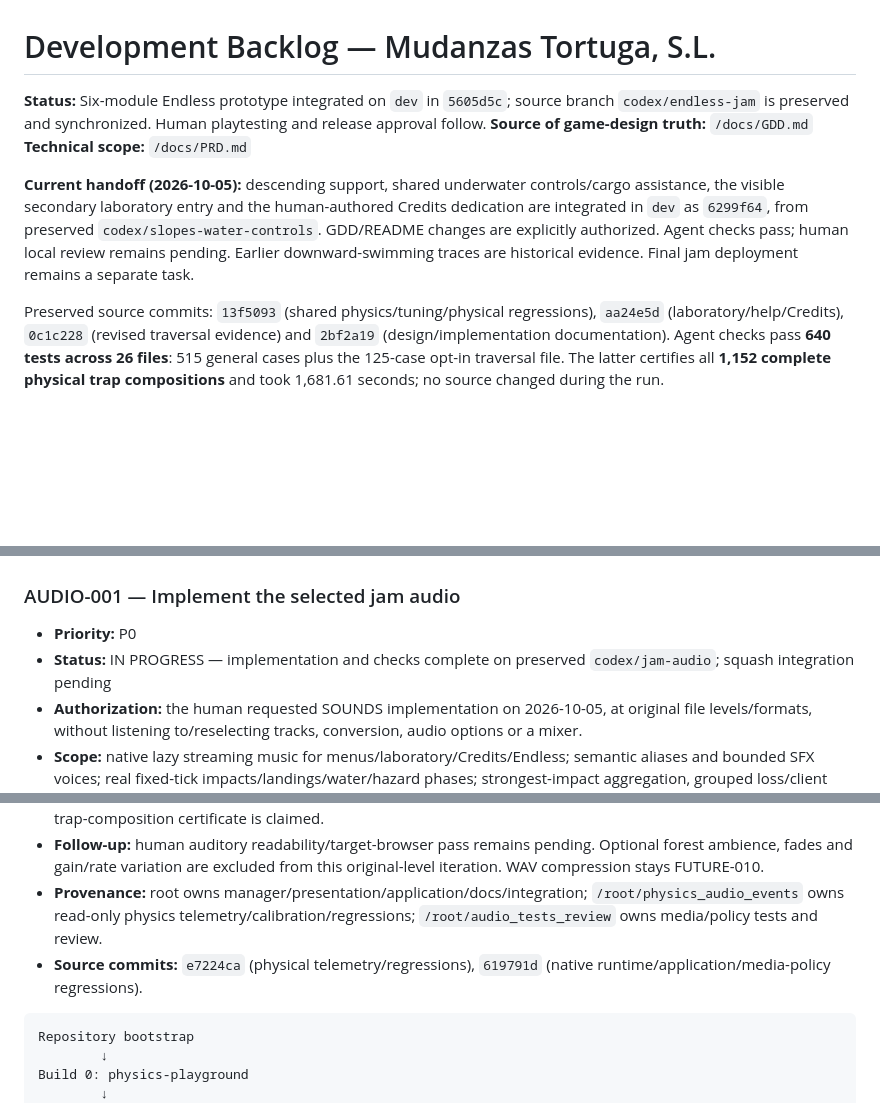
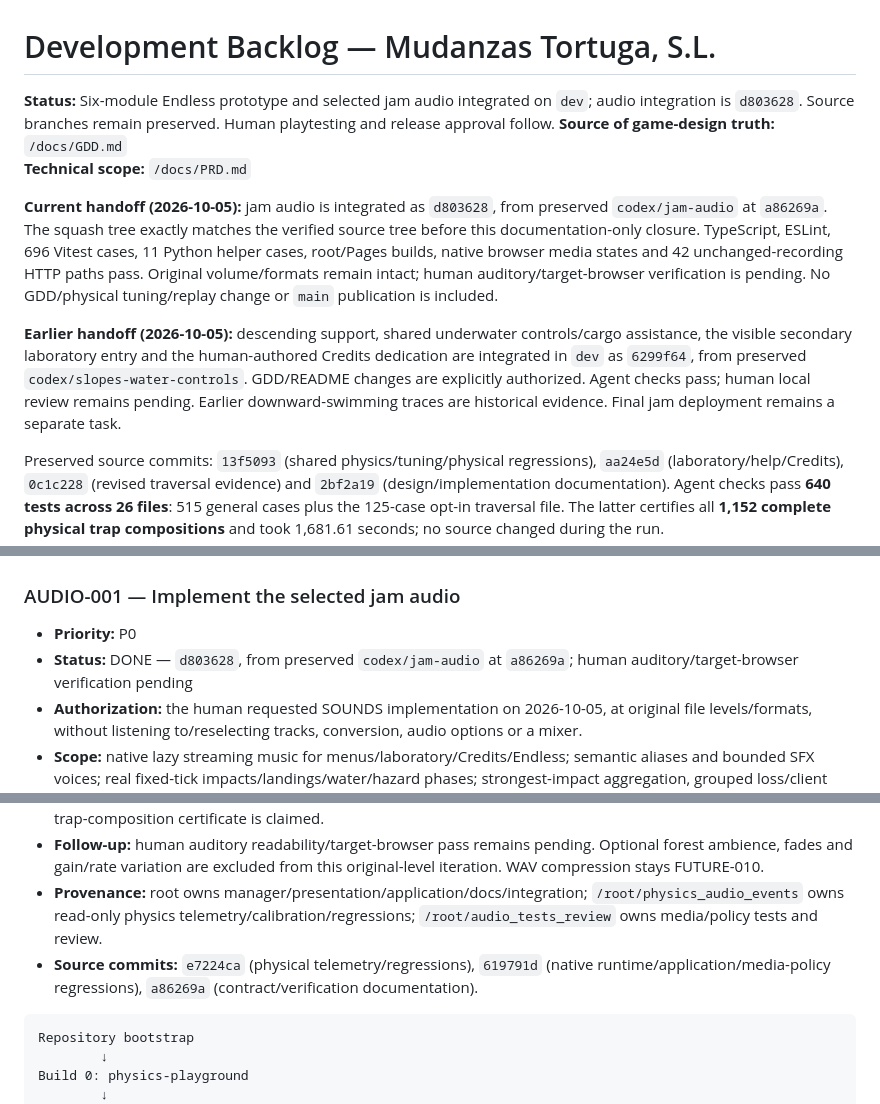
Before and after one commit to s1vh-game-jams/FICIV-AnimaGameJam-MudanzasTortugaSL, a Markdown page: docs/BACKLOG.md, 3 parts joined by grey strips. Drawn GitHub-style; blank space fills up the shorter version.

Commit message:
docs(backlog): close jam audio integration
Record d803628 and its exact verified source-tree parity with the preserved
codex/jam-audio branch. Keep human auditory and release checks pending.

Agent-Assisted-by: OpenAI Codex
Agent-Role: documentation, integration

````diff
--- a/docs/BACKLOG.md
+++ b/docs/BACKLOG.md
@@ -1,10 +1,12 @@
 # Development Backlog — Mudanzas Tortuga, S.L.
 
-**Status:** Six-module Endless prototype integrated on `dev` in `5605d5c`; source branch `codex/endless-jam` is preserved and synchronized. Human playtesting and release approval follow.
+**Status:** Six-module Endless prototype and selected jam audio integrated on `dev`; audio integration is `d803628`. Source branches remain preserved. Human playtesting and release approval follow.
 **Source of game-design truth:** `/docs/GDD.md`
 **Technical scope:** `/docs/PRD.md`
 
-**Current handoff (2026-10-05):** descending support, shared underwater controls/cargo assistance, the visible secondary laboratory entry and the human-authored Credits dedication are integrated in `dev` as `6299f64`, from preserved `codex/slopes-water-controls`. GDD/README changes are explicitly authorized. Agent checks pass; human local review remains pending. Earlier downward-swimming traces are historical evidence. Final jam deployment remains a separate task.
+**Current handoff (2026-10-05):** jam audio is integrated as `d803628`, from preserved `codex/jam-audio` at `a86269a`. The squash tree exactly matches the verified source tree before this documentation-only closure. TypeScript, ESLint, 696 Vitest cases, 11 Python helper cases, root/Pages builds, native browser media states and 42 unchanged-recording HTTP paths pass. Original volume/formats remain intact; human auditory/target-browser verification is pending. No GDD/physical tuning/replay change or `main` publication is included.
+
+**Earlier handoff (2026-10-05):** descending support, shared underwater controls/cargo assistance, the visible secondary laboratory entry and the human-authored Credits dedication are integrated in `dev` as `6299f64`, from preserved `codex/slopes-water-controls`. GDD/README changes are explicitly authorized. Agent checks pass; human local review remains pending. Earlier downward-swimming traces are historical evidence. Final jam deployment remains a separate task.
 
 Preserved source commits: `13f5093` (shared physics/tuning/physical regressions), `aa24e5d` (laboratory/help/Credits), `0c1c228` (revised traversal evidence) and `2bf2a19` (design/implementation documentation). Agent checks pass **640 tests across 26 files**: 515 general cases plus the 125-case opt-in traversal file. The latter certifies all **1,152 complete physical trap compositions** and took 1,681.61 seconds; no source changed during the run.
 
@@ -74,13 +76,13 @@ Therefore:
 
 ### AUDIO-001 — Implement the selected jam audio
 - **Priority:** P0
-- **Status:** IN PROGRESS — implementation and checks complete on preserved `codex/jam-audio`; squash integration pending
+- **Status:** DONE — `d803628`, from preserved `codex/jam-audio` at `a86269a`; human auditory/target-browser verification pending
 - **Authorization:** the human requested SOUNDS implementation on 2026-10-05, at original file levels/formats, without listening to/reselecting tracks, conversion, audio options or a mixer.
 - **Scope:** native lazy streaming music for menus/laboratory/Credits/Endless; semantic aliases and bounded SFX voices; real fixed-tick impacts/landings/water/hazard phases; strongest-impact aggregation, grouped loss/client call/text, help/pennant cues and locomotion based on realized motion. Pause cancels gameplay effects and keeps unity BGM/UI; hidden-page BGM preserves position. Diagnostic single-step consumes events silently.
 - **Evidence:** TypeScript/ESLint, 696 Vitest cases across 29 files (236.93 seconds; 56 audio cases), 11 Python helper cases and root/Pages production builds pass. Native browser states verify interaction unlock, menu/context transitions, original WAV/MP3 playback and pause behavior. All 21 source/build recordings keep their hashes; 42 root/subpath HTTP paths return the unchanged files. Historical parity preserves every physical snapshot/body state over 10,800 ticks. No physical tuning, geometry, assets, dependencies or replay revisions change; no new full trap-composition certificate is claimed.
 - **Follow-up:** human auditory readability/target-browser pass remains pending. Optional forest ambience, fades and gain/rate variation are excluded from this original-level iteration. WAV compression stays FUTURE-010.
 - **Provenance:** root owns manager/presentation/application/docs/integration; `/root/physics_audio_events` owns read-only physics telemetry/calibration/regressions; `/root/audio_tests_review` owns media/policy tests and review.
-- **Source commits:** `e7224ca` (physical telemetry/regressions), `619791d` (native runtime/application/media-policy regressions).
+- **Source commits:** `e7224ca` (physical telemetry/regressions), `619791d` (native runtime/application/media-policy regressions), `a86269a` (contract/verification documentation).
 
 ```text
 Repository bootstrap
````
